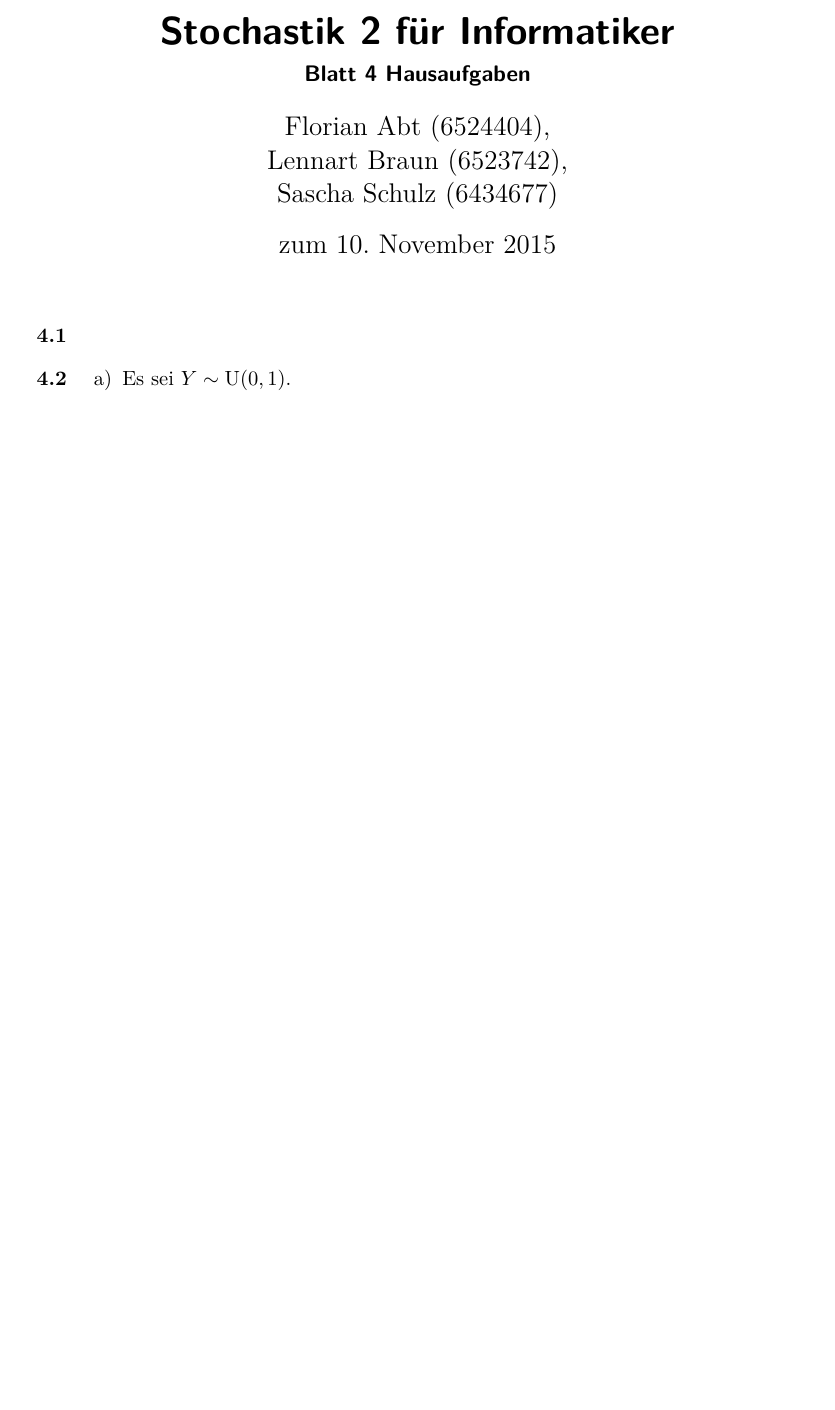
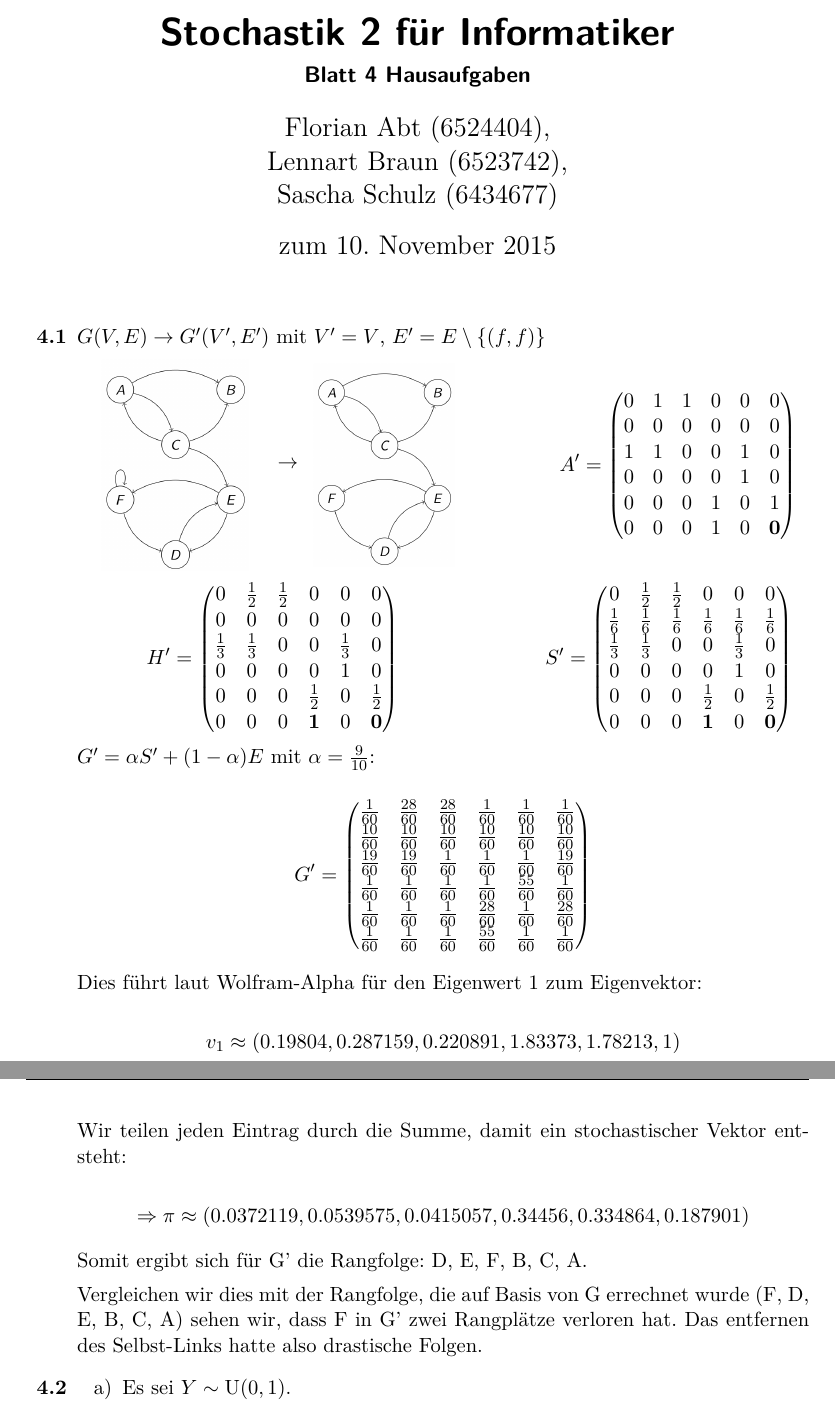
Before and after one commit to lenerd/STO2, a LaTeX document (blatt_04/sto2_blatt_04.tex): part of page 1 of 4 before the commit and two parts of pages 1 and 2 of 4 after it, the two joined at a grey line, cut so that both start at the same text, the shorter picture padded with empty space. Compiled offline with pdfLaTeX.

Commit message:
Lösung für 4.1

```diff
--- a/blatt_04/sto2_blatt_04.tex
+++ b/blatt_04/sto2_blatt_04.tex
@@ -65,6 +65,88 @@
 
 \begin{enumerate}[label=\bfseries \blattnr.\arabic*]
     \item
+    $G(V,E) \to G'(V', E')$ mit $V' = V$, $E' = E\setminus\{(f,f)\}$
+
+    \begin{minipage}{0.25\textwidth}
+    \centering
+    \includegraphics[width=0.75\textwidth]{assets/graph-vorher.png}
+    \end{minipage}
+    \begin{minipage}{0.01\textwidth}
+    \centering
+    $\to$
+    \end{minipage}
+    \begin{minipage}{0.24\textwidth}
+     \centering
+     \includegraphics[width=0.75\textwidth]{assets/graph-nachher.png}
+    \end{minipage}
+    \begin{minipage}{0.5\textwidth}
+     \begin{equation*}
+	A' = \begin{pmatrix}
+	     0 & 1 & 1 & 0 & 0 & 0 \\
+	     0 & 0 & 0 & 0 & 0 & 0 \\
+	     1 & 1 & 0 & 0 & 1 & 0 \\
+	     0 & 0 & 0 & 0 & 1 & 0 \\
+	     0 & 0 & 0 & 1 & 0 & 1 \\
+	     0 & 0 & 0 & 1 & 0 & \textbf{0}
+	    \end{pmatrix}
+     \end{equation*}
+    \end{minipage}
+
+    \begin{minipage}{0.5\textwidth}
+      \begin{equation*}
+	H' = \begin{pmatrix}
+	     0 & \frac12 & \frac12 & 0 & 0 & 0 \\
+	     0 & 0 & 0 & 0 & 0 & 0 \\
+	     \frac13 & \frac13 & 0 & 0 & \frac13 & 0 \\
+	     0 & 0 & 0 & 0 & 1 & 0 \\
+	     0 & 0 & 0 & \frac12 & 0 & \frac12 \\
+	     0 & 0 & 0 & \textbf{1} & 0 & \textbf{0}
+	    \end{pmatrix}
+     \end{equation*}
+    \end{minipage}
+    \begin{minipage}{0.5\textwidth}
+     \begin{equation*}
+	S' = \begin{pmatrix}
+	     0 & \frac12 & \frac12 & 0 & 0 & 0 \\
+	     \frac16 & \frac16 & \frac16 & \frac16 & \frac16 & \frac16 \\
+	     \frac13 & \frac13 & 0 & 0 & \frac13 & 0 \\
+	     0 & 0 & 0 & 0 & 1 & 0 \\
+	     0 & 0 & 0 & \frac12 & 0 & \frac12 \\
+	     0 & 0 & 0 & \textbf{1} & 0 & \textbf{0}
+	    \end{pmatrix}
+     \end{equation*}
+    \end{minipage}
+
+    $G' = \alpha S' + (1-\alpha)E$ mit $\alpha = \frac 9{10}$:
+
+    \begin{equation*}
+	G' = \begin{pmatrix}
+	     \frac{1}{60} & \frac{28}{60} & \frac{28}{60} & \frac{1}{60} & \frac{1}{60} & \frac{1}{60} \\
+	     \frac{10}{60} & \frac{10}{60} & \frac{10}{60} & \frac{10}{60} & \frac{10}{60} & \frac{10}{60} \\
+	     \frac{19}{60} & \frac{19}{60} & \frac{1}{60} & \frac{1}{60} & \frac{1}{60} & \frac{19}{60} \\
+	     \frac{1}{60} & \frac{1}{60} & \frac{1}{60} & \frac{1}{60} & \frac{55}{60} & \frac{1}{60} \\
+	     \frac{1}{60} & \frac{1}{60} & \frac{1}{60} & \frac{28}{60} & \frac{1}{60} & \frac{28}{60} \\
+	     \frac{1}{60} & \frac{1}{60} & \frac{1}{60} & \frac{55}{60} & \frac{1}{60} & \frac{1}{60}
+	    \end{pmatrix}
+     \end{equation*}
+
+     Dies führt laut Wolfram-Alpha für den Eigenwert 1 zum Eigenvektor:
+
+    \begin{equation*}
+	v_1 \approx (0.19804, 0.287159, 0.220891, 1.83373, 1.78213, 1)
+     \end{equation*}
+
+     Wir teilen jeden Eintrag durch die Summe, damit ein stochastischer Vektor entsteht:
+
+     \begin{equation*}
+      \Rightarrow \pi \approx (0.0372119, 0.0539575, 0.0415057, 0.34456, 0.334864, 0.187901)
+     \end{equation*}
+
+     Somit ergibt sich für G' die Rangfolge: D, E, F, B, C, A.
+
+     Vergleichen wir dies mit der Rangfolge, die auf Basis von G errechnet wurde (F, D, E, B, C, A)
+     sehen wir, dass F in G' zwei Rangplätze verloren hat. Das entfernen des Selbst-Links hatte also
+     drastische Folgen.
 
     \item
         \begin{enumerate}
```
Also changed, not shown: blatt_04/assets/graph-nachher.png (added), blatt_04/assets/graph-vorher.png (added), 1 other file.
